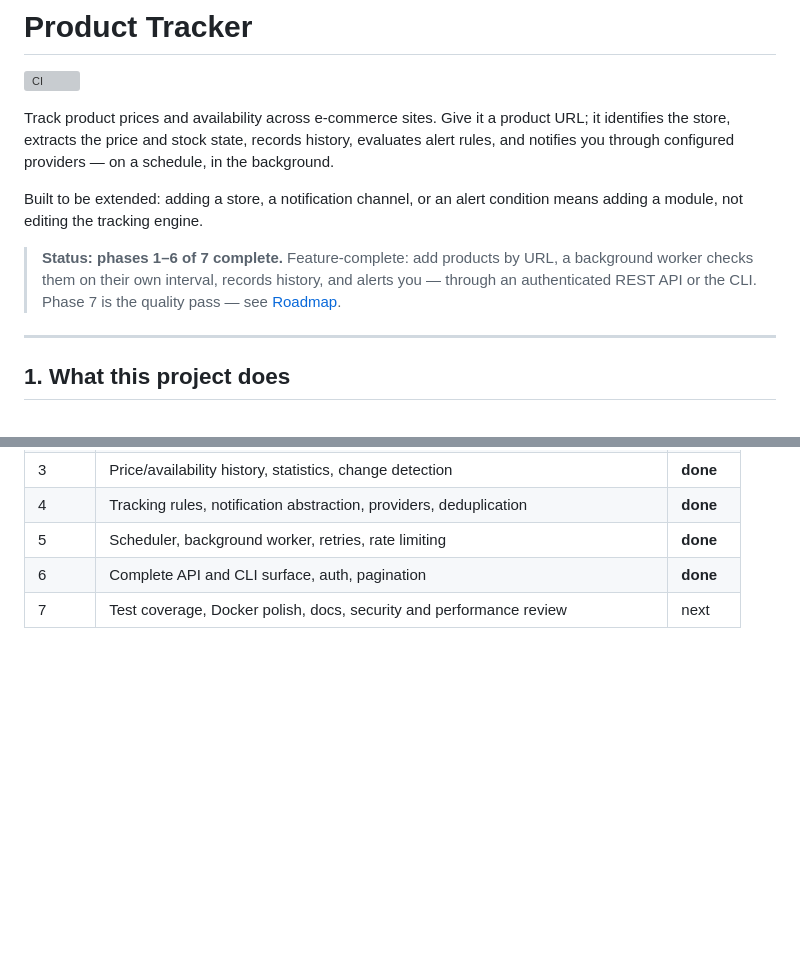
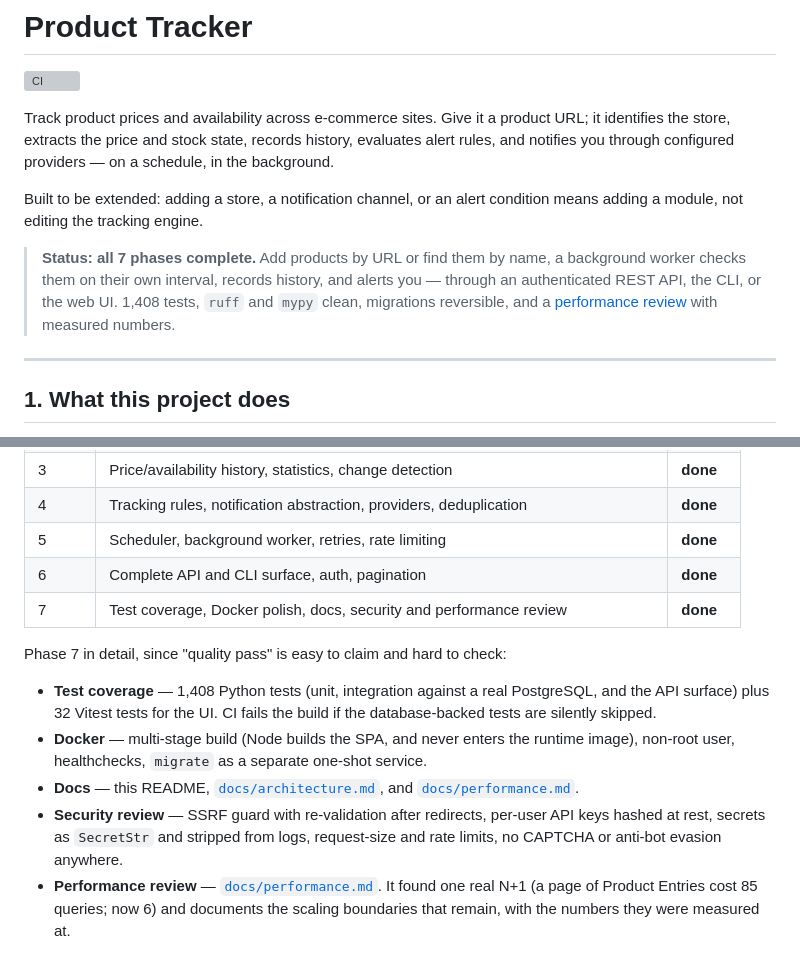
Before and after one commit to Spbr97/Product_updates, a Markdown page: README.md, 2 parts joined by grey strips. Rendered like a GitHub page; blank space fills up the shorter version; grey boxes are pictures that could not be loaded.

```diff
--- a/README.md
+++ b/README.md
@@ -9,10 +9,11 @@ rules, and notifies you through configured providers — on a schedule, in the b
 Built to be extended: adding a store, a notification channel, or an alert condition means
 adding a module, not editing the tracking engine.
 
-> **Status: phases 1–6 of 7 complete.** Feature-complete: add products by URL, a
+> **Status: all 7 phases complete.** Add products by URL or find them by name, a
 > background worker checks them on their own interval, records history, and alerts
-> you — through an authenticated REST API or the CLI. Phase 7 is the quality pass —
-> see [Roadmap](#roadmap).
+> you — through an authenticated REST API, the CLI, or the web UI. 1,408 tests,
+> `ruff` and `mypy` clean, migrations reversible, and a
+> [performance review](docs/performance.md) with measured numbers.
 
 ---
 
@@ -718,4 +719,20 @@ docker build -f docker/Dockerfile `
 | 4 | Tracking rules, notification abstraction, providers, deduplication | **done** |
 | 5 | Scheduler, background worker, retries, rate limiting | **done** |
 | 6 | Complete API and CLI surface, auth, pagination | **done** |
-| 7 | Test coverage, Docker polish, docs, security and performance review | next |
+| 7 | Test coverage, Docker polish, docs, security and performance review | **done** |
+
+Phase 7 in detail, since "quality pass" is easy to claim and hard to check:
+
+- **Test coverage** — 1,408 Python tests (unit, integration against a real PostgreSQL, and
+  the API surface) plus 32 Vitest tests for the UI. CI fails the build if the
+  database-backed tests are silently skipped.
+- **Docker** — multi-stage build (Node builds the SPA, and never enters the runtime
+  image), non-root user, healthchecks, `migrate` as a separate one-shot service.
+- **Docs** — this README, [`docs/architecture.md`](docs/architecture.md), and
+  [`docs/performance.md`](docs/performance.md).
+- **Security review** — SSRF guard with re-validation after redirects, per-user API keys
+  hashed at rest, secrets as `SecretStr` and stripped from logs, request-size and rate
+  limits, no CAPTCHA or anti-bot evasion anywhere.
+- **Performance review** — [`docs/performance.md`](docs/performance.md). It found one
+  real N+1 (a page of Product Entries cost 85 queries; now 6) and documents the scaling
+  boundaries that remain, with the numbers they were measured at.
```
Also changed, not shown: docs/performance.md (added, +102 -0 lines).
